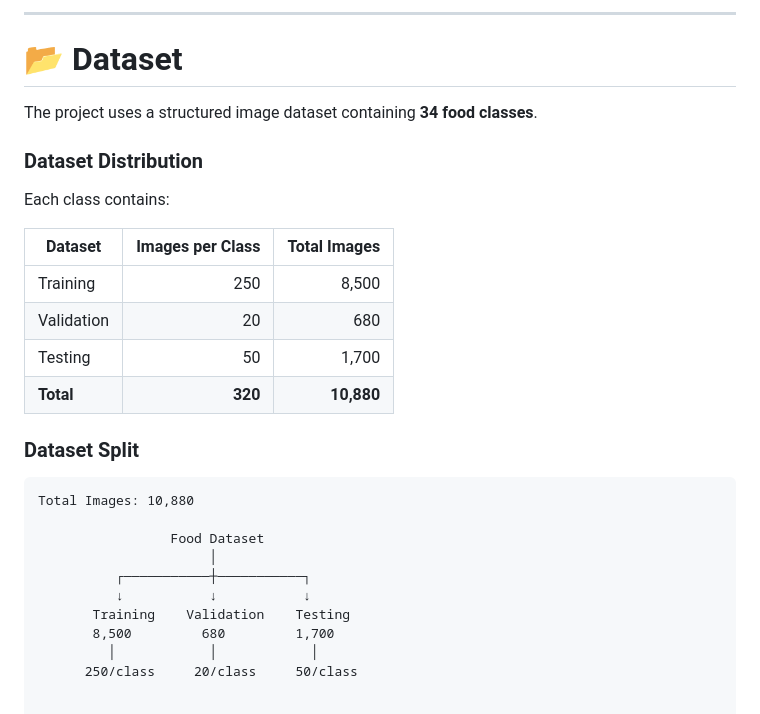
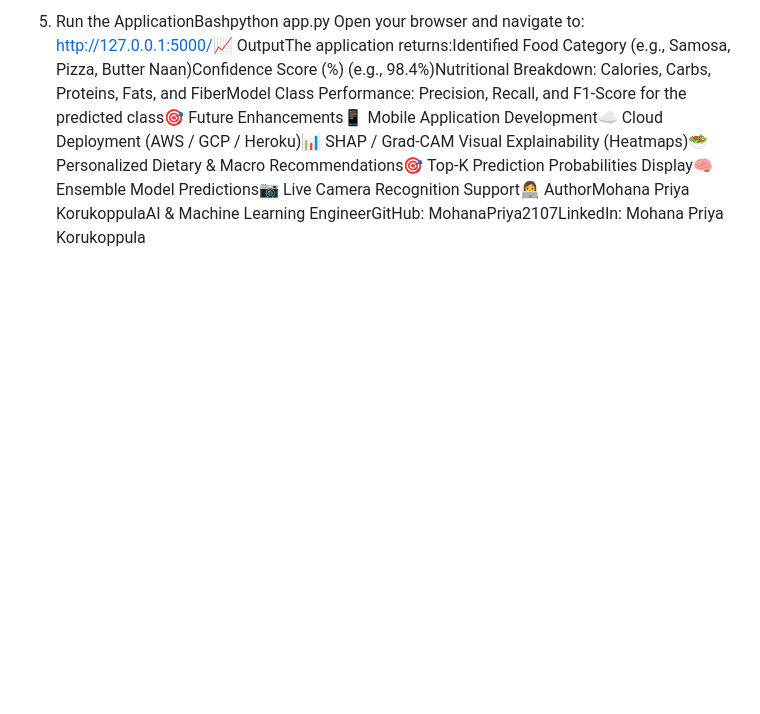
Before and after one commit to mohanapriya2107/FoodVision-AI, a Markdown page: README.md, the part around one of its changes. GitHub-like rendering; blank space fills up the shorter version.

Commit message:
Revise project overview and features in README
Updated README.md to enhance project overview and features.

````diff
--- a/README.md
+++ b/README.md
@@ -148,30 +130,2 @@ The system supports **34 food categories**:
----
-
-# 📂 Dataset
-
-The project uses a structured image dataset containing **34 food classes**.
-
-### Dataset Distribution
-
-Each class contains:
-
-| Dataset | Images per Class | Total Images |
-|---|---:|---:|
-| Training | 250 | 8,500 |
-| Validation | 20 | 680 |
-| Testing | 50 | 1,700 |
-| **Total** | **320** | **10,880** |
-
-### Dataset Split
-
-```text
-Total Images: 10,880
-
-                 Food Dataset
-                      │
-          ┌───────────┼───────────┐
-          ↓           ↓           ↓
-       Training    Validation    Testing
-       8,500         680         1,700
-         │            │            │
-      250/class     20/class     50/class
+5. Run the ApplicationBashpython app.py
+Open your browser and navigate to: [http://127.0.0.1:5000/](http://127.0.0.1:5000/)📈 OutputThe application returns:Identified Food Category (e.g., Samosa, Pizza, Butter Naan)Confidence Score (%) (e.g., 98.4%)Nutritional Breakdown: Calories, Carbs, Proteins, Fats, and FiberModel Class Performance: Precision, Recall, and F1-Score for the predicted class🎯 Future Enhancements📱 Mobile Application Development☁️ Cloud Deployment (AWS / GCP / Heroku)📊 SHAP / Grad-CAM Visual Explainability (Heatmaps)🥗 Personalized Dietary &amp; Macro Recommendations🎯 Top-K Prediction Probabilities Display🧠 Ensemble Model Predictions📷 Live Camera Recognition Support👩‍💻 AuthorMohana Priya KorukoppulaAI &amp; Machine Learning EngineerGitHub: MohanaPriya2107LinkedIn: Mohana Priya Korukoppula
````
Also changed, not shown: other parts of README.md (+95 -113 lines).
